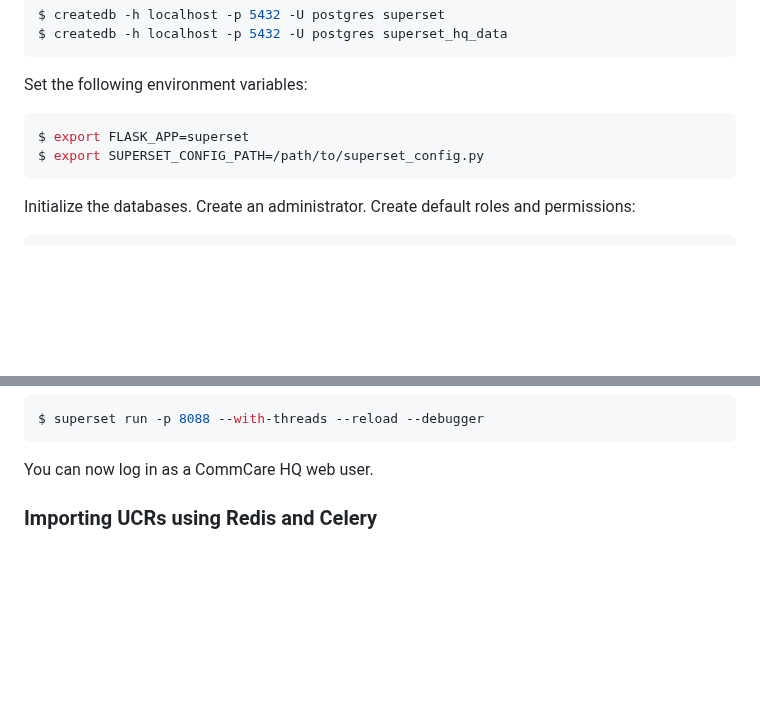
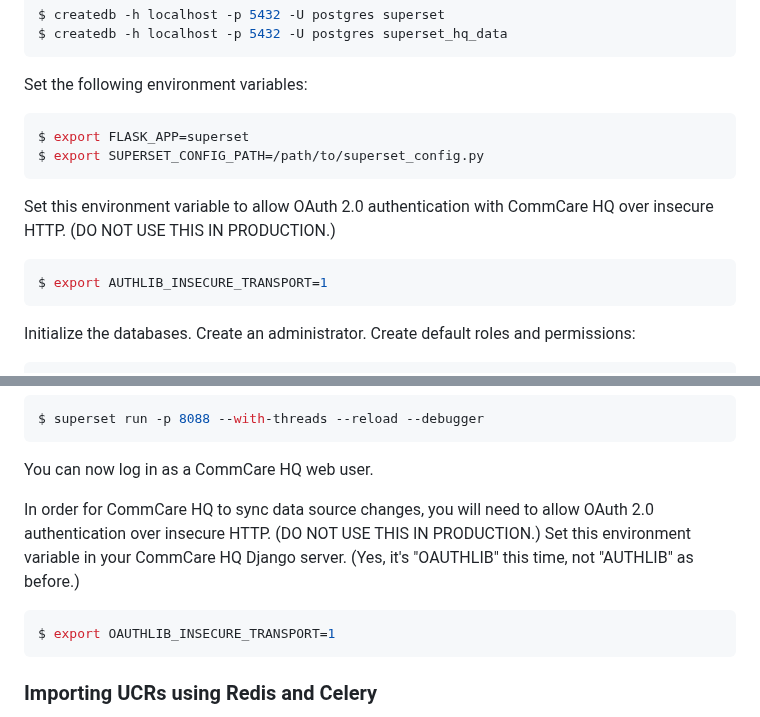
Before and after one commit to dimagi/commcare-analytics, a Markdown page: README.md, 2 parts joined by grey strips. GitHub-like rendering; blank space fills up the shorter version.

Commit message:
Add `AUTHLIB_INSECURE_TRANSPORT` to README.md

````diff
--- a/README.md
+++ b/README.md
@@ -70,6 +70,12 @@ $ export FLASK_APP=superset
 $ export SUPERSET_CONFIG_PATH=/path/to/superset_config.py
 ```
 
+Set this environment variable to allow OAuth 2.0 authentication with
+CommCare HQ over insecure HTTP. (DO NOT USE THIS IN PRODUCTION.)
+```bash
+$ export AUTHLIB_INSECURE_TRANSPORT=1
+```
+
 Initialize the databases. Create an administrator. Create default roles
 and permissions:
 ```bash
@@ -88,6 +94,13 @@ $ superset run -p 8088 --with-threads --reload --debugger
 
 You can now log in as a CommCare HQ web user.
 
+In order for CommCare HQ to sync data source changes, you will need to
+allow OAuth 2.0 authentication over insecure HTTP. (DO NOT USE THIS IN
+PRODUCTION.) Set this environment variable in your CommCare HQ Django
+server. (Yes, it's "OAUTHLIB" this time, not "AUTHLIB" as before.)
+```bash
+$ export OAUTHLIB_INSECURE_TRANSPORT=1
+```
 
 ### Importing UCRs using Redis and Celery
 
````
